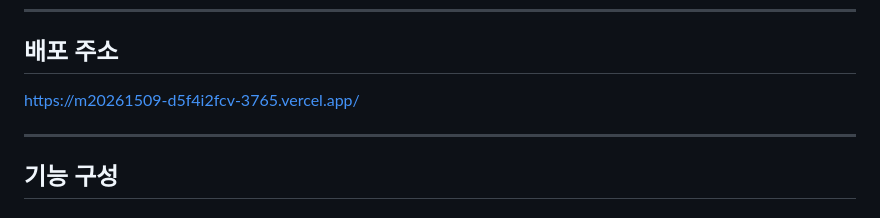
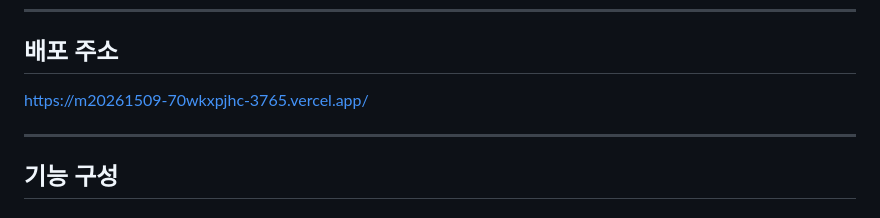
Before and after one commit to hahahhoodream-bit/-M20261509, a Markdown page: README.md, the part around the change. GitHub-like rendering.

Commit message:
README 배포 URL을 현재 Vercel 주소로 수정

```diff
--- a/README.md
+++ b/README.md
@@ -24,7 +24,7 @@
 
 ## 배포 주소
 
-https://m20261509-d5f4i2fcv-3765.vercel.app/
+https://m20261509-70wkxpjhc-3765.vercel.app/
 
 ---
 
```
